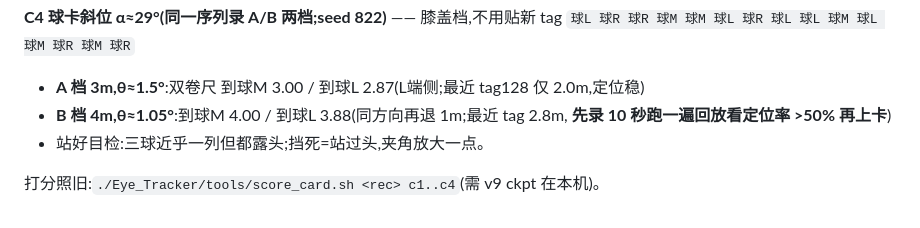
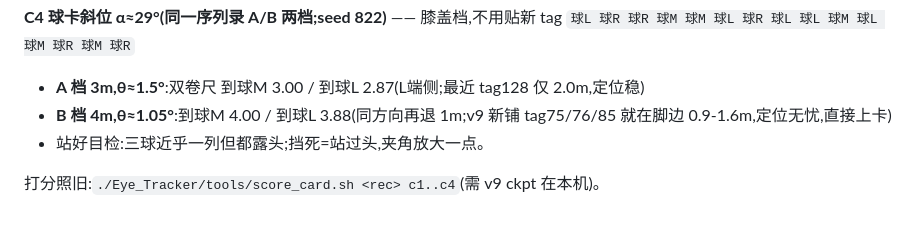
Before and after one commit to PinkFloid/3dgs_gaze, a Markdown page: docs/E1_CARDS.md, the part around the change. GitHub-like rendering.

Commit message:
v9 tag 布防跟进:书签白名单=墙簇 79/86/142-147,C4 B档定位验证解除
新 tags_world 26 枚:斜位深角区新铺 75/76/81/82/85(A档最近0.5m/B档0.9m),
墙上 6 枚书签簇;台上 126 移除=错版毒源自然消失。

Co-Authored-By: Claude Fable 5 <noreply@anthropic.com>

```diff
--- a/docs/E1_CARDS.md
+++ b/docs/E1_CARDS.md
@@ -112,8 +112,8 @@ verdict/票面/头距/**θ_min**(该球与最近邻球的实际张角,Fig.4 横
 **C4 球卡斜位 α≈29°(同一序列录 A/B 两档;seed 822)** —— 膝盖档,不用贴新 tag
 `球L 球R 球R 球M 球M 球L 球R 球L 球L 球M 球L 球M 球R 球M 球R`
 - **A 档 3m,θ≈1.5°**:双卷尺 到球M 3.00 / 到球L 2.87(L端侧;最近 tag128 仅 2.0m,定位稳)
-- **B 档 4m,θ≈1.05°**:到球M 4.00 / 到球L 3.88(同方向再退 1m;最近 tag 2.8m,
-  **先录 10 秒跑一遍回放看定位率 >50% 再上卡**)
+- **B 档 4m,θ≈1.05°**:到球M 4.00 / 到球L 3.88(同方向再退 1m;v9 新铺
+  tag75/76/85 就在脚边 0.9-1.6m,定位无忧,直接上卡)
 - 站好目检:三球近乎一列但都露头;挡死=站过头,夹角放大一点。
 
 打分照旧:`./Eye_Tracker/tools/score_card.sh <rec> c1..c4`(需 v9 ckpt 在本机)。
```
